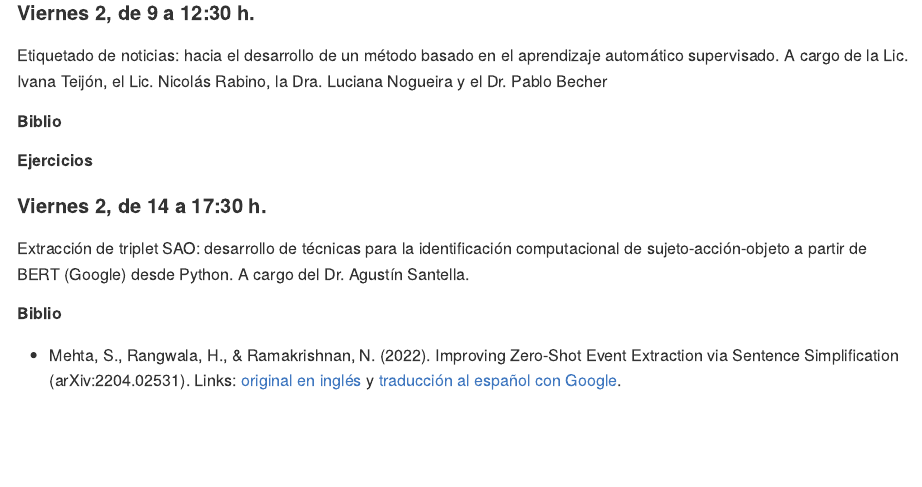
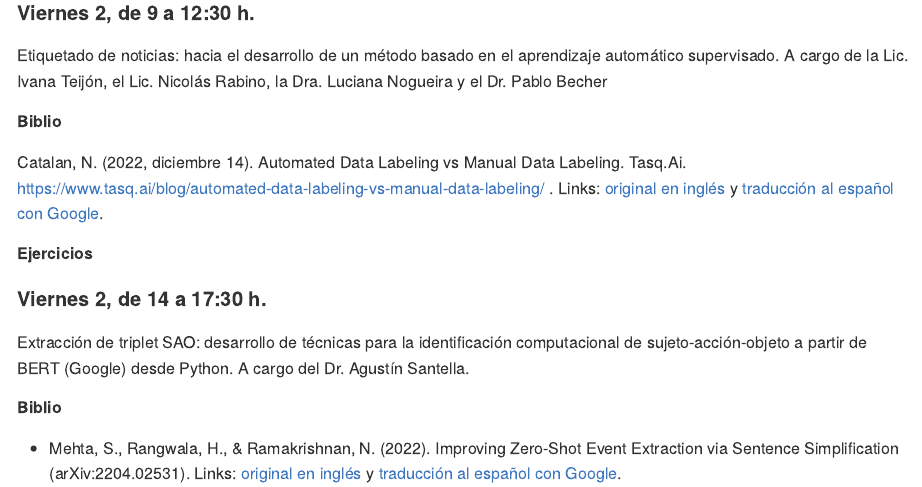
Before and after one commit to agusnieto77/taller_pict_2019, an R Markdown document (README.Rmd): the page in a window 1100 px wide, from 670 px down. Rendered offline with R 4.5, knitr and Pandoc, with nearby package versions.

Commit message:
actualización

```diff
--- a/README.Rmd
+++ b/README.Rmd
@@ -40,6 +40,9 @@ Etiquetado de noticias: hacia el desarrollo de un método basado en el aprendiza
 
 ##### Biblio
 
+Catalan, N. (2022, diciembre 14). Automated Data Labeling vs Manual Data Labeling. Tasq.Ai. https://www.tasq.ai/blog/automated-data-labeling-vs-manual-data-labeling/
+. Links: [original en inglés](https://github.com/agusnieto77/taller_pict_2019/blob/main/biblio/Improving%20Zero-Shot%20Event%20Extraction_en.pdf) y [traducción al español con Google](https://github.com/agusnieto77/taller_pict_2019/blob/main/biblio/Improving%20Zero-Shot%20Event%20Extraction_es.pdf).
+
 ##### Ejercicios
 
 #### Viernes 2, de 14 a 17:30 h. {style="text-align: justify"}
```
Also changed, not shown: 2 other files.
